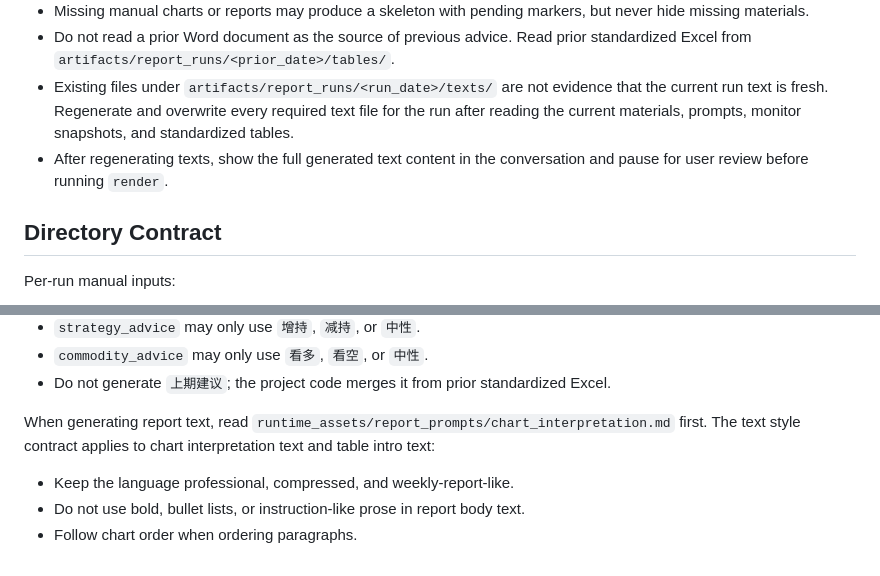
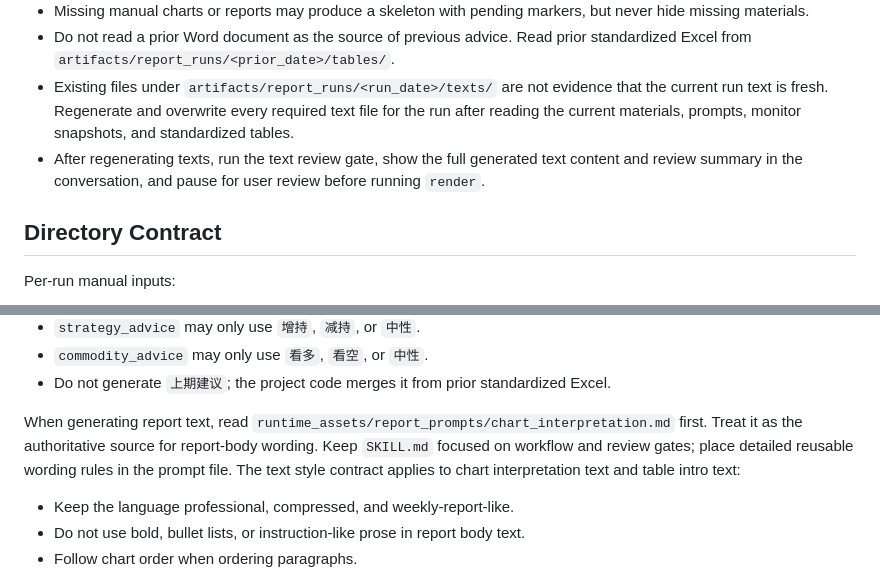
Before and after one commit to thomasdu83/SharedSKILLS, a Markdown page: commodity-meso-market-report/SKILL.md, 2 parts joined by grey strips. Rendered like a GitHub page.

```diff
--- a/commodity-meso-market-report/SKILL.md
+++ b/commodity-meso-market-report/SKILL.md
@@ -29,7 +29,7 @@ The skill is a staged report-preparation guide. All executable logic lives in th
 - Missing manual charts or reports may produce a skeleton with pending markers, but never hide missing materials.
 - Do not read a prior Word document as the source of previous advice. Read prior standardized Excel from `artifacts/report_runs/<prior_date>/tables/`.
 - Existing files under `artifacts/report_runs/<run_date>/texts/` are not evidence that the current run text is fresh. Regenerate and overwrite every required text file for the run after reading the current materials, prompts, monitor snapshots, and standardized tables.
-- After regenerating texts, show the full generated text content in the conversation and pause for user review before running `render`.
+- After regenerating texts, run the text review gate, show the full generated text content and review summary in the conversation, and pause for user review before running `render`.
 
 ## Directory Contract
 
@@ -144,7 +178,7 @@ When generating `strategy_advice` or `commodity_advice`, read the corresponding
 - `commodity_advice` may only use `看多`, `看空`, or `中性`.
 - Do not generate `上期建议`; the project code merges it from prior standardized Excel.
 
-When generating report text, read `runtime_assets/report_prompts/chart_interpretation.md` first. The text style contract applies to chart interpretation text and table intro text:
+When generating report text, read `runtime_assets/report_prompts/chart_interpretation.md` first. Treat it as the authoritative source for report-body wording. Keep `SKILL.md` focused on workflow and review gates; place detailed reusable wording rules in the prompt file. The text style contract applies to chart interpretation text and table intro text:
 
 - Keep the language professional, compressed, and weekly-report-like.
 - Do not use bold, bullet lists, or instruction-like prose in report body text.
```
Also changed, not shown: other parts of commodity-meso-market-report/SKILL.md (+36 -2 lines).
